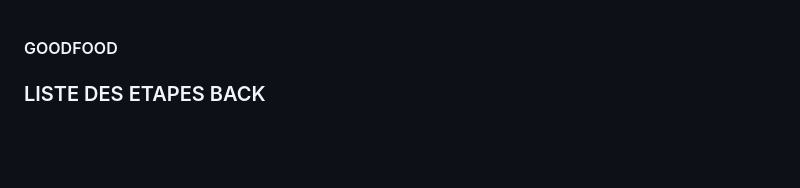
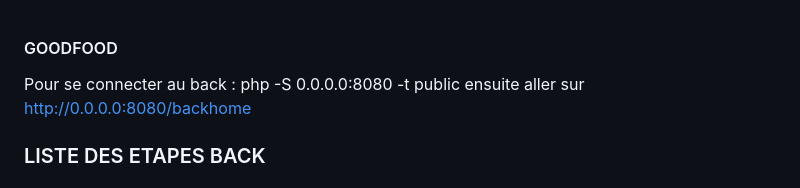
Before and after one commit to Dorian-Guignard/GoodFoodBack, a Markdown page: readme.md, the part around the change. Drawn GitHub-style; blank space fills up the shorter version.

```diff
--- a/readme.md
+++ b/readme.md
@@ -1,6 +1,7 @@
 #### GOODFOOD ####
 
-
+Pour se connecter au back : php -S 0.0.0.0:8080 -t public
+ensuite aller sur http://0.0.0.0:8080/backhome
 
 
 ### LISTE DES ETAPES BACK ###
```
